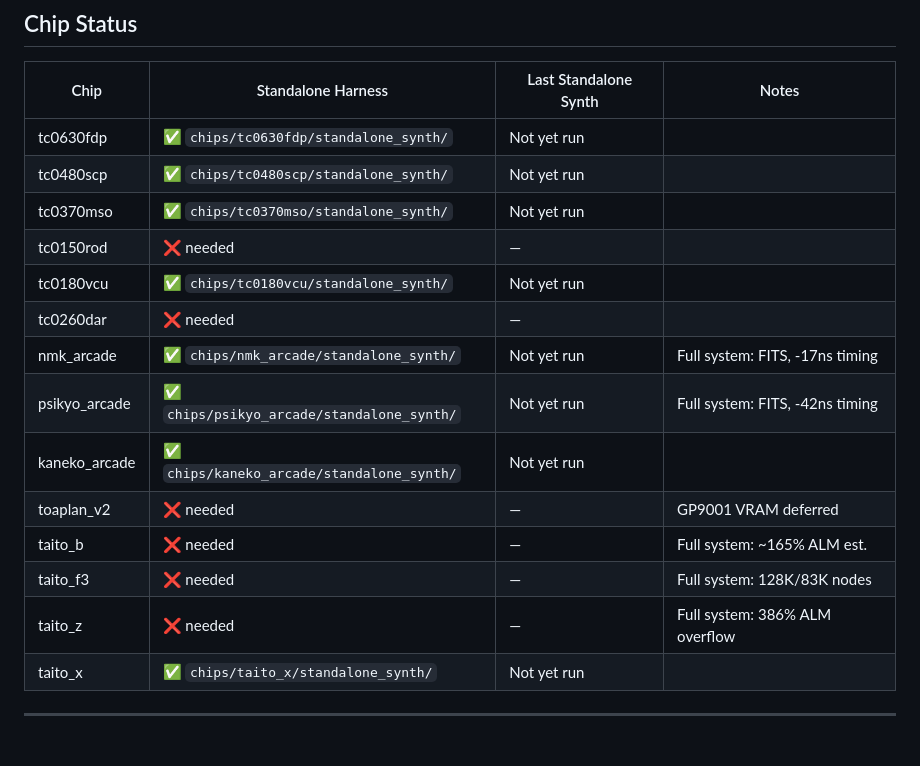
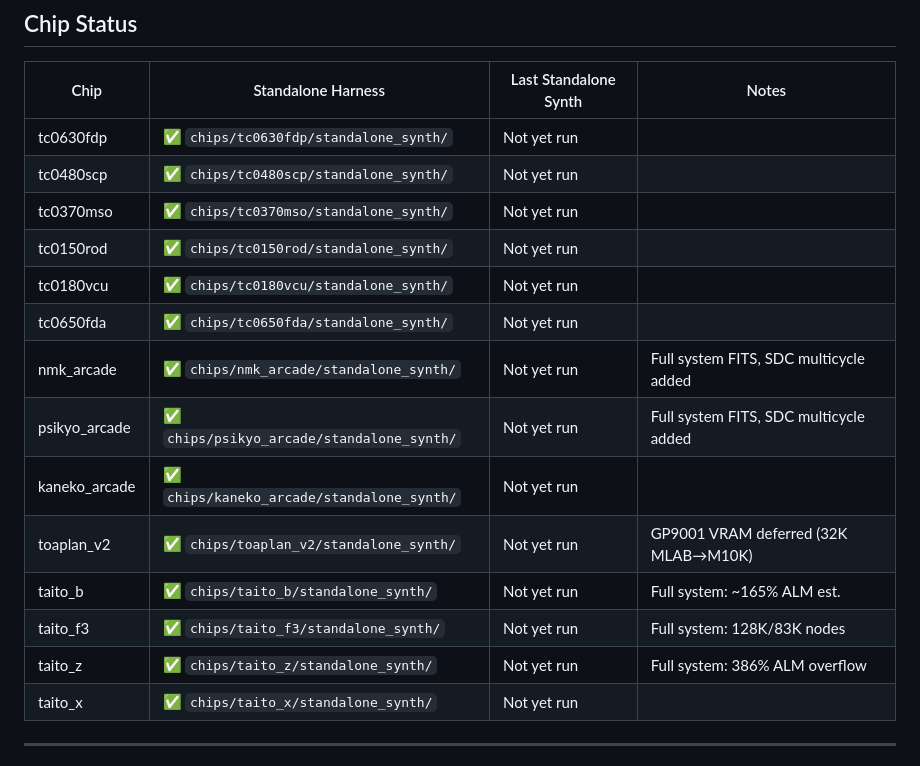
Before and after one commit to mitchedberg/mister-pipeline, a Markdown page: chips/GUARDRAILS.md, the part around the change. Rendered like a GitHub page.

Commit message:
update GUARDRAILS.md chip status table — all 13 harnesses now ✅
Co-Authored-By: Claude Sonnet 4.6 <noreply@anthropic.com>

```diff
--- a/chips/GUARDRAILS.md
+++ b/chips/GUARDRAILS.md
@@ -46,16 +46,16 @@ Formal width is 1 bit. Multi-bit connections cause Warning 12020.
 | tc0630fdp | ✅ `chips/tc0630fdp/standalone_synth/` | Not yet run | |
 | tc0480scp | ✅ `chips/tc0480scp/standalone_synth/` | Not yet run | |
 | tc0370mso | ✅ `chips/tc0370mso/standalone_synth/` | Not yet run | |
-| tc0150rod | ❌ needed | — | |
+| tc0150rod | ✅ `chips/tc0150rod/standalone_synth/` | Not yet run | |
 | tc0180vcu | ✅ `chips/tc0180vcu/standalone_synth/` | Not yet run | |
-| tc0260dar | ❌ needed | — | |
-| nmk_arcade | ✅ `chips/nmk_arcade/standalone_synth/` | Not yet run | Full system: FITS, -17ns timing |
-| psikyo_arcade | ✅ `chips/psikyo_arcade/standalone_synth/` | Not yet run | Full system: FITS, -42ns timing |
+| tc0650fda | ✅ `chips/tc0650fda/standalone_synth/` | Not yet run | |
+| nmk_arcade | ✅ `chips/nmk_arcade/standalone_synth/` | Not yet run | Full system FITS, SDC multicycle added |
+| psikyo_arcade | ✅ `chips/psikyo_arcade/standalone_synth/` | Not yet run | Full system FITS, SDC multicycle added |
 | kaneko_arcade | ✅ `chips/kaneko_arcade/standalone_synth/` | Not yet run | |
-| toaplan_v2 | ❌ needed | — | GP9001 VRAM deferred |
-| taito_b | ❌ needed | — | Full system: ~165% ALM est. |
-| taito_f3 | ❌ needed | — | Full system: 128K/83K nodes |
-| taito_z | ❌ needed | — | Full system: 386% ALM overflow |
+| toaplan_v2 | ✅ `chips/toaplan_v2/standalone_synth/` | Not yet run | GP9001 VRAM deferred (32K MLAB→M10K) |
+| taito_b | ✅ `chips/taito_b/standalone_synth/` | Not yet run | Full system: ~165% ALM est. |
+| taito_f3 | ✅ `chips/taito_f3/standalone_synth/` | Not yet run | Full system: 128K/83K nodes |
+| taito_z | ✅ `chips/taito_z/standalone_synth/` | Not yet run | Full system: 386% ALM overflow |
 | taito_x | ✅ `chips/taito_x/standalone_synth/` | Not yet run | |
 
 ---
```
